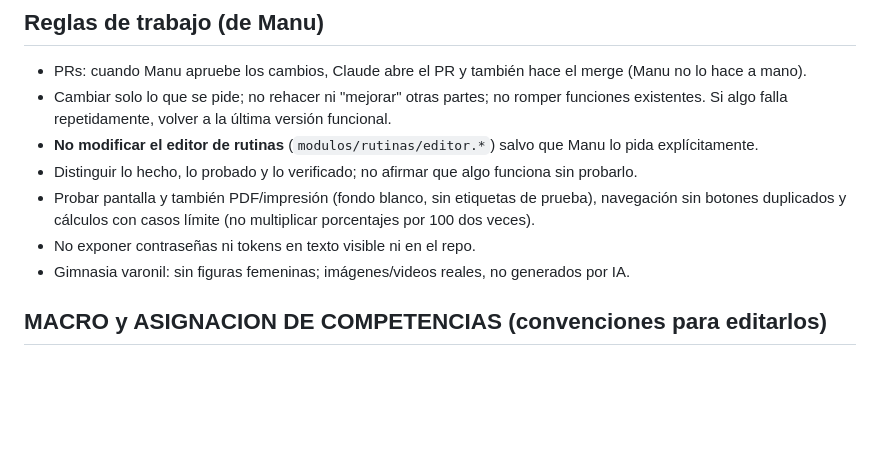
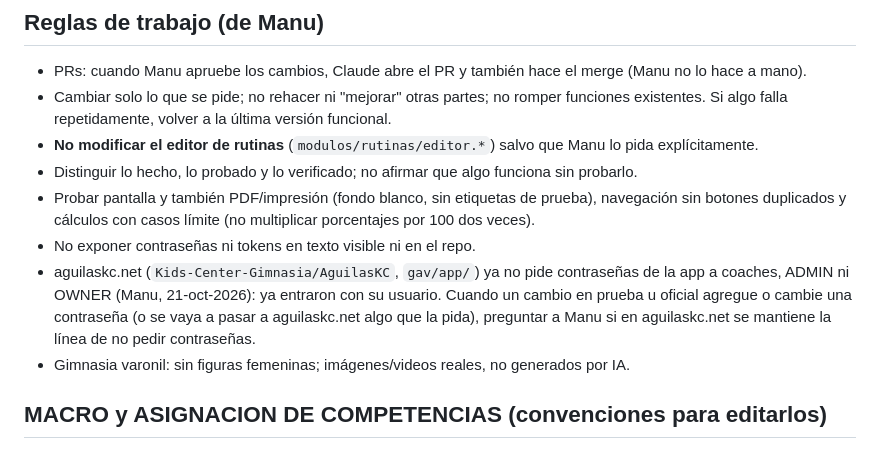
Before and after one commit to josemanueljaimemorales/pruebanuevappakc, a Markdown page: CLAUDE.md, the part around the change. GitHub-like rendering; blank space fills up the shorter version.

Commit message:
CLAUDE.md: preguntar a Manu si aguilaskc.net sigue sin contraseñas cuando un cambio las toque
Co-Authored-By: Claude Opus 5.5 <noreply@anthropic.com>
Claude-Session: https://claude.ai/code/session_01EsLdurz1dkmzTgP9Dw2L4J

```diff
--- a/CLAUDE.md
+++ b/CLAUDE.md
@@ -36,6 +36,7 @@ Se publica con GitHub Pages desde la rama `main`. Usuario: Manu (José Manuel Ja
 - Distinguir lo hecho, lo probado y lo verificado; no afirmar que algo funciona sin probarlo.
 - Probar pantalla y también PDF/impresión (fondo blanco, sin etiquetas de prueba), navegación sin botones duplicados y cálculos con casos límite (no multiplicar porcentajes por 100 dos veces).
 - No exponer contraseñas ni tokens en texto visible ni en el repo.
+- aguilaskc.net (`Kids-Center-Gimnasia/AguilasKC`, `gav/app/`) ya no pide contraseñas de la app a coaches, ADMIN ni OWNER (Manu, 21-oct-2026): ya entraron con su usuario. Cuando un cambio en prueba u oficial agregue o cambie una contraseña (o se vaya a pasar a aguilaskc.net algo que la pida), preguntar a Manu si en aguilaskc.net se mantiene la línea de no pedir contraseñas.
 - Gimnasia varonil: sin figuras femeninas; imágenes/videos reales, no generados por IA.
 
 ## MACRO y ASIGNACION DE COMPETENCIAS (convenciones para editarlos)
```
